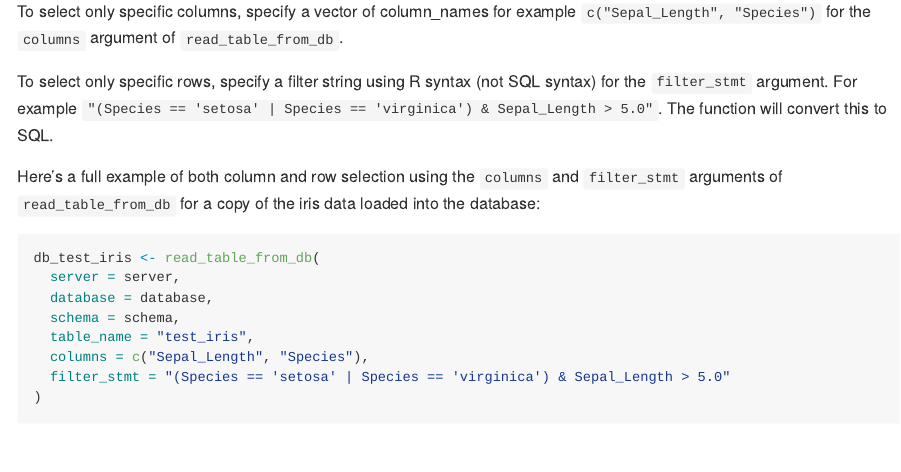
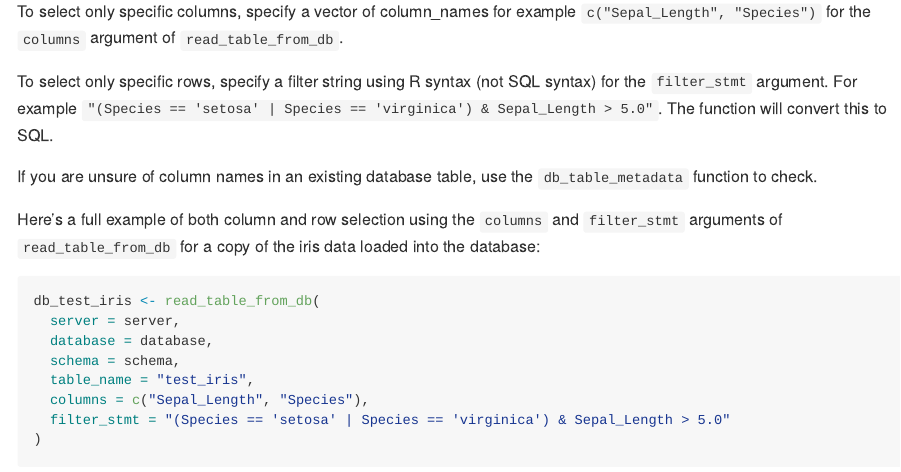
Before and after one commit to ScotGovAnalysis/RtoSQLServer, an R Markdown document (README.Rmd): the page in a window 1100 px wide, from 2920 px down. The pictures show the output file README.md that the author committed with the source, drawn offline in the style of GitHub; badge pictures from the web are left out.

Commit message:
update readmes

````diff
--- a/README.Rmd
+++ b/README.Rmd
@@ -144,6 +144,8 @@ To select only specific columns, specify a vector of column_names for example `c
 
 To select only specific rows, specify a filter string using R syntax (not SQL syntax) for the `filter_stmt` argument. For example `"(Species == 'setosa' | Species == 'virginica') & Sepal_Length > 5.0"`. The function will convert this to SQL.
 
+If you are unsure of column names in an existing database table, use the `db_table_metadata` function to check.
+
 Here's a full example of both column and row selection using the `columns` and `filter_stmt` arguments of `read_table_from_db` for a copy of the iris data loaded into the database:
 
 ```{r eval=FALSE}
````
Also changed, not shown: README.md.
